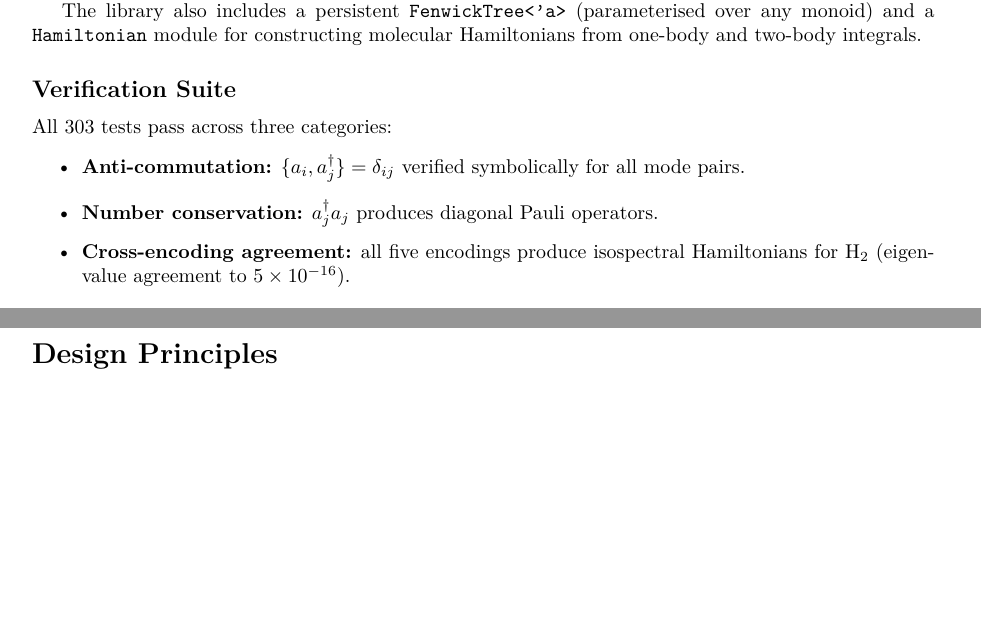
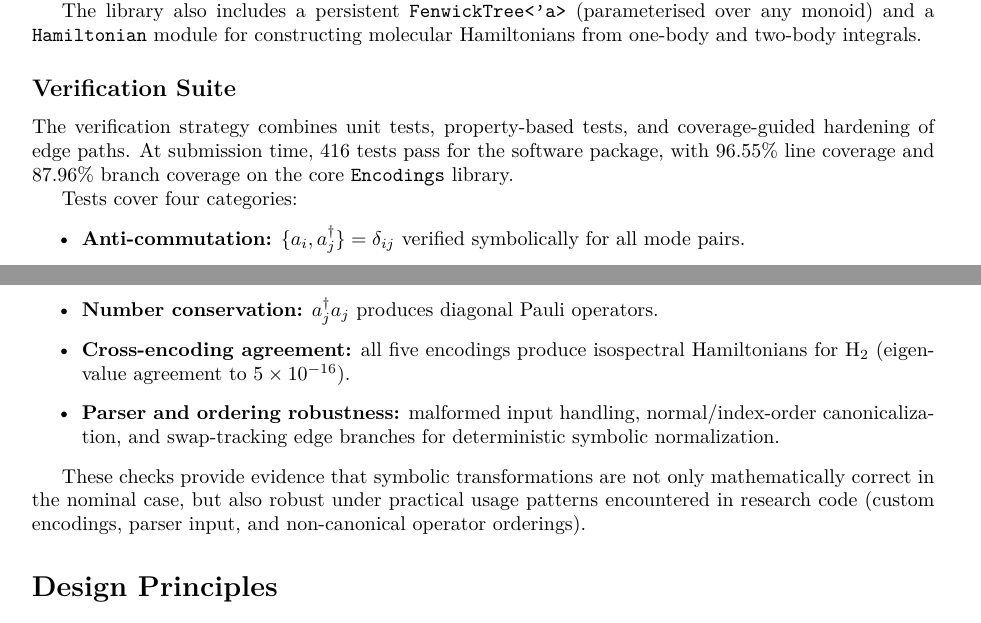
Before and after one commit to johnazariah/encodings, a LaTeX document (.research/paper-software/paper.tex): two parts of pages 2 and 3 of 4, joined at a grey line, cut so that both start at the same text, the shorter picture padded with empty space. Compiled offline with pdfLaTeX.

Commit message:
paper: document test rigor and reliability evidence

```diff
--- a/.research/paper-software/paper.tex
+++ b/.research/paper-software/paper.tex
@@ -194,7 +197,12 @@ constructing molecular Hamiltonians from one-body and two-body integrals.
 
 \subsection*{Verification Suite}
 
-All 303 tests pass across three categories:
+The verification strategy combines unit tests, property-based tests, and
+coverage-guided hardening of edge paths.  At submission time, 416 tests pass
+for the software package, with 96.55\% line coverage and 87.96\% branch
+coverage on the core \texttt{Encodings} library.
+
+Tests cover four categories:
 \begin{itemize}
   \item \textbf{Anti-commutation:}
     $\{a_i, a^\dagger_j\} = \delta_{ij}$ verified symbolically for all
@@ -204,7 +212,15 @@ All 303 tests pass across three categories:
   \item \textbf{Cross-encoding agreement:} all five encodings produce
     isospectral Hamiltonians for H$_2$ (eigenvalue agreement to
     $5 \times 10^{-16}$).
+  \item \textbf{Parser and ordering robustness:} malformed input handling,
+    normal/index-order canonicalization, and swap-tracking edge branches for
+    deterministic symbolic normalization.
 \end{itemize}
+
+These checks provide evidence that symbolic transformations are not only
+mathematically correct in the nominal case, but also robust under practical
+usage patterns encountered in research code (custom encodings, parser input,
+and non-canonical operator orderings).
 
 %%--------------------------------------------------------------------
 \section*{Design Principles}
```
Also changed, not shown: .research/paper-software/paper.tex (9 more changed lines).
